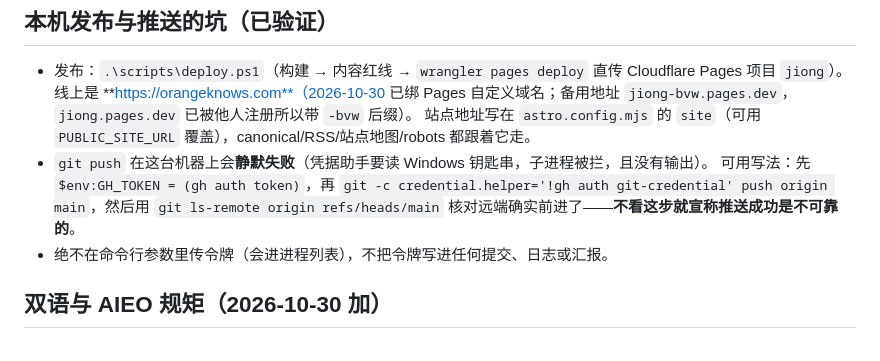
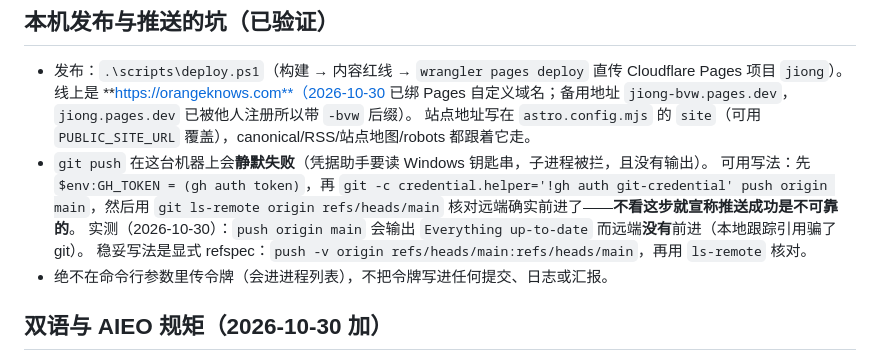
Before and after one commit to OwenJiong24/personal-site, a Markdown page: AGENTS.md, the part around the change. Rendered like a GitHub page.

Commit message:
AGENTS.md: record that git push can falsely report 'Everything up-to-date' (use an explicit refspec)

```diff
--- a/AGENTS.md
+++ b/AGENTS.md
@@ -47,6 +47,8 @@
   可用写法：先 `$env:GH_TOKEN = (gh auth token)`，再
   `git -c credential.helper='!gh auth git-credential' push origin main`，然后用 `git ls-remote origin refs/heads/main`
   核对远端确实前进了——**不看这步就宣称推送成功是不可靠的**。
+  实测（2026-10-30）：`push origin main` 会输出 `Everything up-to-date` 而远端**没有**前进（本地跟踪引用骗了 git）。
+  稳妥写法是显式 refspec：`push -v origin refs/heads/main:refs/heads/main`，再用 `ls-remote` 核对。
 - 绝不在命令行参数里传令牌（会进进程列表），不把令牌写进任何提交、日志或汇报。
 
 ## 双语与 AIEO 规矩（2026-10-30 加）
```
